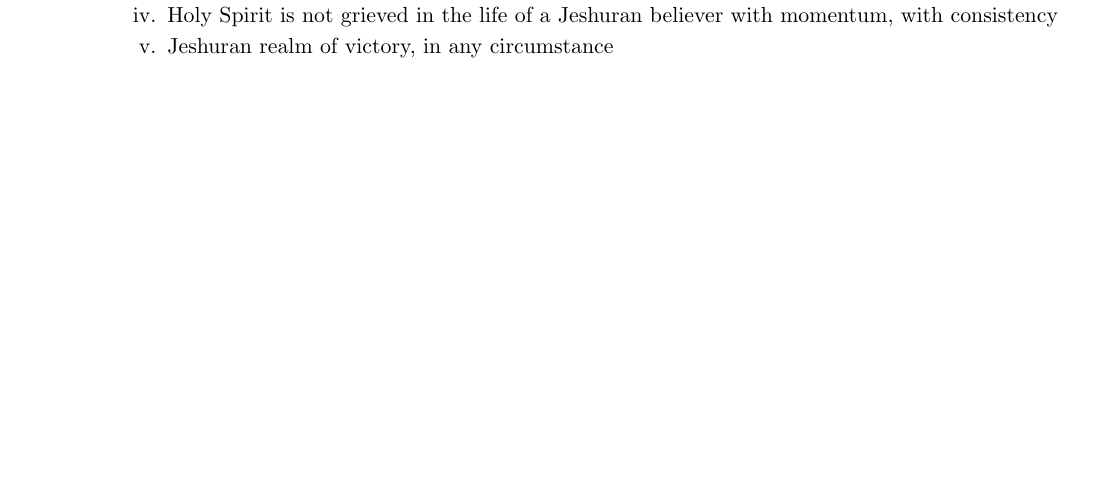
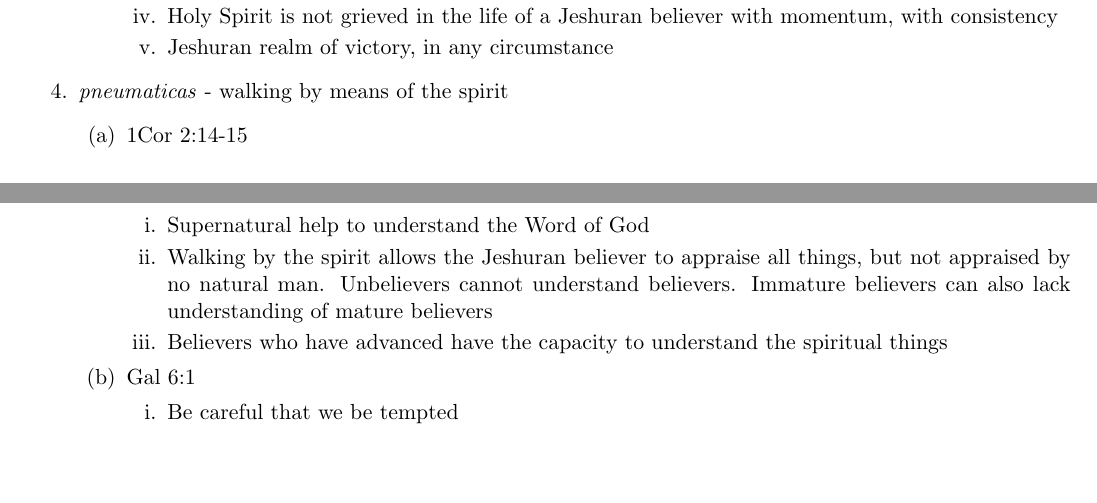
Before and after one commit to leblancdavid/class-notes, a LaTeX document (jeshurun_factor.tex): part of page 5 of 5 before the commit and two parts of pages 5 and 6 of 6 after it, the two joined at a grey line, cut so that both start at the same text, the shorter picture padded with empty space. Compiled offline with pdfLaTeX.

Commit message:
Finished class 5

```diff
--- a/jeshurun_factor.tex
+++ b/jeshurun_factor.tex
@@ -312,6 +312,19 @@ Isaiah 44 (Continued)
 		\end{enumerate}
 
 	\end{enumerate}
+	\item \emph{pneumaticas} - walking by means of the spirit
+	\begin{enumerate}
+		\item 1Cor 2:14-15
+		\begin{enumerate}
+			\item Supernatural help to understand the Word of God
+			\item Walking by the spirit allows the Jeshuran believer to appraise all things, but not appraised by no natural man. Unbelievers cannot understand believers. Immature believers can also lack understanding of mature believers
+			\item Believers who have advanced have the capacity to understand the spiritual things
+		\end{enumerate}
+		\item Gal 6:1
+		\begin{enumerate}
+			\item Be careful that we be tempted
+		\end{enumerate}
+	\end{enumerate}
 \end{enumerate}
 
 \end{document}
```
